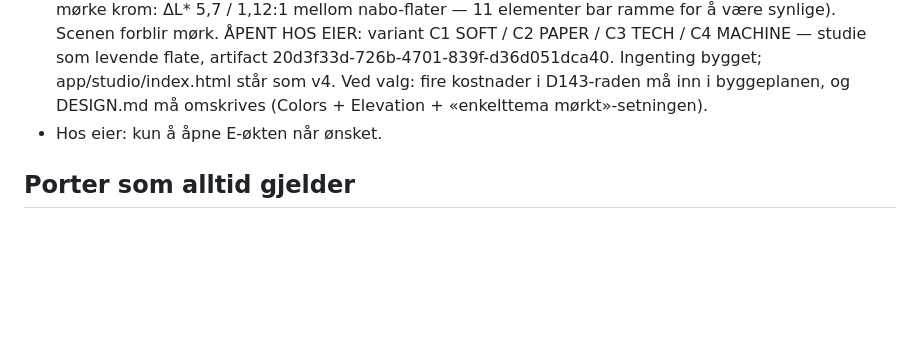
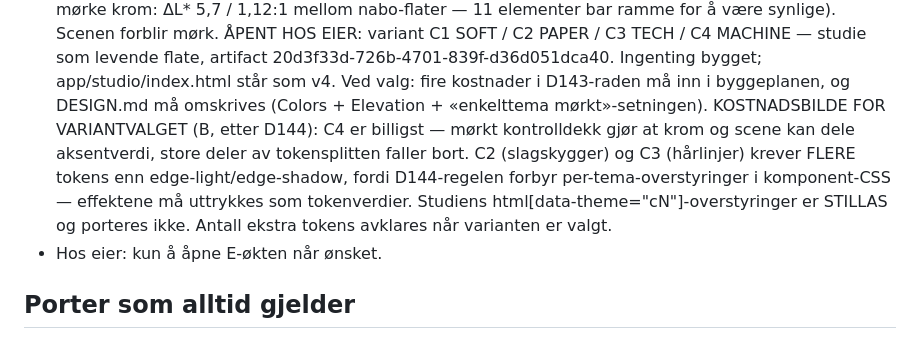
Before and after one commit to Fenral/flightglass, a Markdown page: HANDOVER/ORKESTRATOR-OVERTAKELSE.md, the part around the change. Rendered like a GitHub page; blank space fills up the shorter version.

```diff
--- a/HANDOVER/ORKESTRATOR-OVERTAKELSE.md
+++ b/HANDOVER/ORKESTRATOR-OVERTAKELSE.md
@@ -89,6 +89,13 @@ med portrett-først-prompten).
   bygget; app/studio/index.html står som v4. Ved valg: fire kostnader i
   D143-raden må inn i byggeplanen, og DESIGN.md må omskrives (Colors +
   Elevation + «enkelttema mørkt»-setningen).
+  KOSTNADSBILDE FOR VARIANTVALGET (B, etter D144): C4 er billigst — mørkt
+  kontrolldekk gjør at krom og scene kan dele aksentverdi, store deler av
+  tokensplitten faller bort. C2 (slagskygger) og C3 (hårlinjer) krever
+  FLERE tokens enn edge-light/edge-shadow, fordi D144-regelen forbyr
+  per-tema-overstyringer i komponent-CSS — effektene må uttrykkes som
+  tokenverdier. Studiens html[data-theme="cN"]-overstyringer er STILLAS og
+  porteres ikke. Antall ekstra tokens avklares når varianten er valgt.
 - Hos eier: kun å åpne E-økten når ønsket.
 
 ## Porter som alltid gjelder
```
Also changed, not shown: DECISIONS.md (+1 -0 lines), HANDOVER/B-TOKENSPLITT-LYS.md (added, +90 -0 lines).
